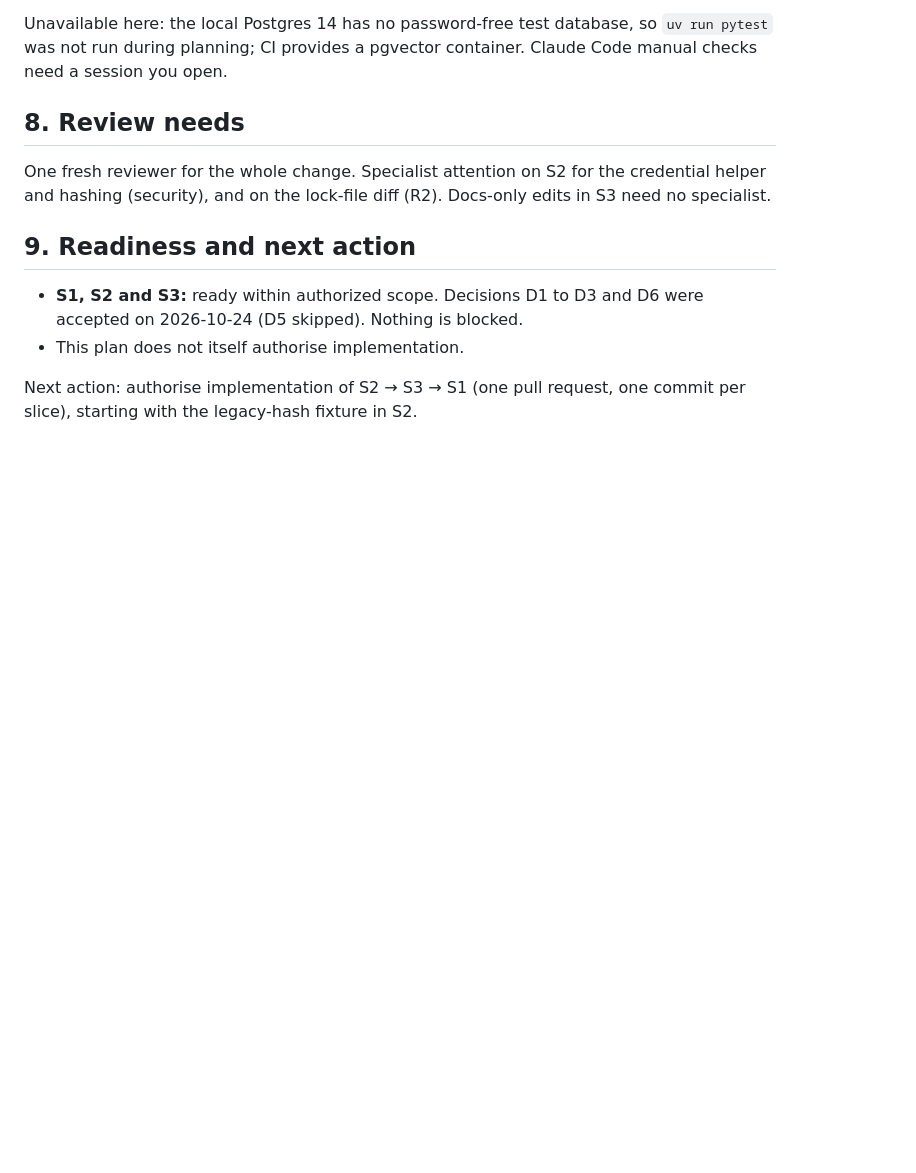
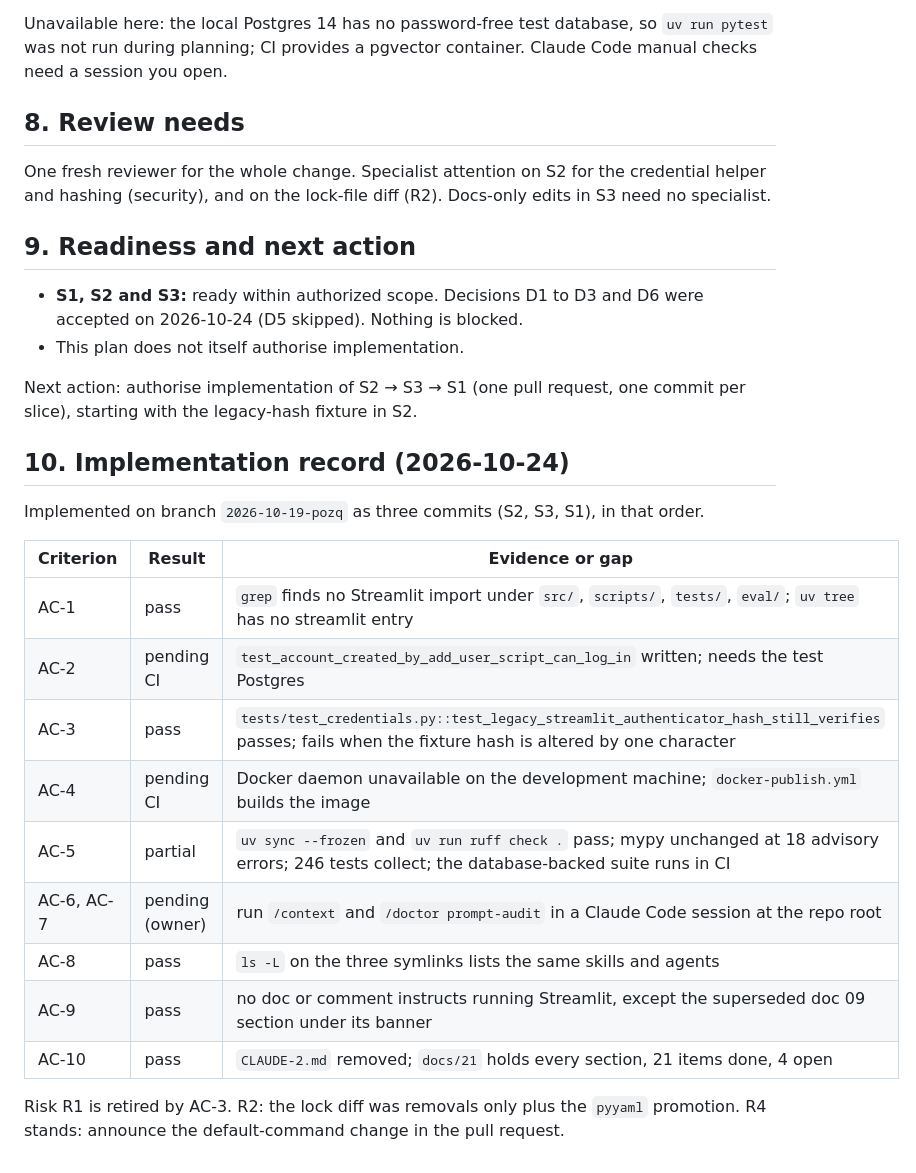
Before and after one commit to erica-prog/nigeria-policy-law-advisor, a Markdown page: docs/20-plan-claude-layout-and-streamlit-removal.md, the part around the change. GitHub-like rendering; blank space fills up the shorter version.

Commit message:
docs/20: record implementation verification results
Co-Authored-By: Claude Fable 5.1 <noreply@anthropic.com>

```diff
--- a/docs/20-plan-claude-layout-and-streamlit-removal.md
+++ b/docs/20-plan-claude-layout-and-streamlit-removal.md
@@ -231,3 +231,22 @@ Docs-only edits in S3 need no specialist.
 
 Next action: authorise implementation of S2 → S3 → S1 (one pull request,
 one commit per slice), starting with the legacy-hash fixture in S2.
+
+## 10. Implementation record (2026-10-24)
+
+Implemented on branch `2026-10-19-pozq` as three commits (S2, S3, S1), in that order.
+
+| Criterion | Result | Evidence or gap |
+|---|---|---|
+| AC-1 | pass | `grep` finds no Streamlit import under `src/`, `scripts/`, `tests/`, `eval/`; `uv tree` has no streamlit entry |
+| AC-2 | pending CI | `test_account_created_by_add_user_script_can_log_in` written; needs the test Postgres |
+| AC-3 | pass | `tests/test_credentials.py::test_legacy_streamlit_authenticator_hash_still_verifies` passes; fails when the fixture hash is altered by one character |
+| AC-4 | pending CI | Docker daemon unavailable on the development machine; `docker-publish.yml` builds the image |
+| AC-5 | partial | `uv sync --frozen` and `uv run ruff check .` pass; mypy unchanged at 18 advisory errors; 246 tests collect; the database-backed suite runs in CI |
+| AC-6, AC-7 | pending (owner) | run `/context` and `/doctor prompt-audit` in a Claude Code session at the repo root |
+| AC-8 | pass | `ls -L` on the three symlinks lists the same skills and agents |
+| AC-9 | pass | no doc or comment instructs running Streamlit, except the superseded doc 09 section under its banner |
+| AC-10 | pass | `CLAUDE-2.md` removed; `docs/21` holds every section, 21 items done, 4 open |
+
+Risk R1 is retired by AC-3. R2: the lock diff was removals only plus the `pyyaml`
+promotion. R4 stands: announce the default-command change in the pull request.
```
